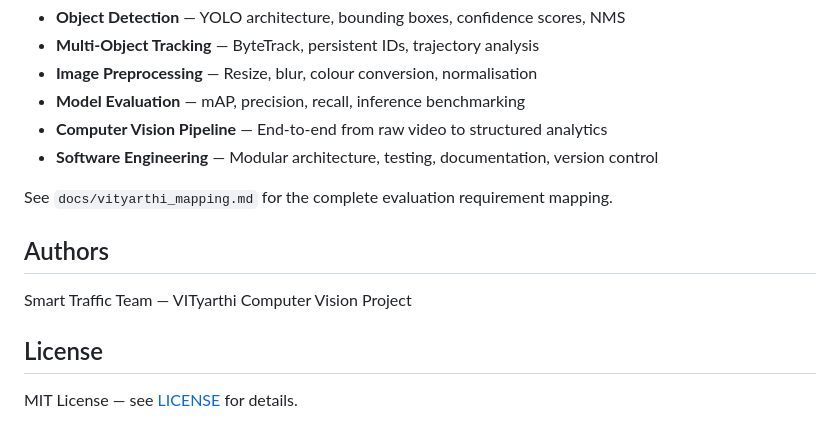
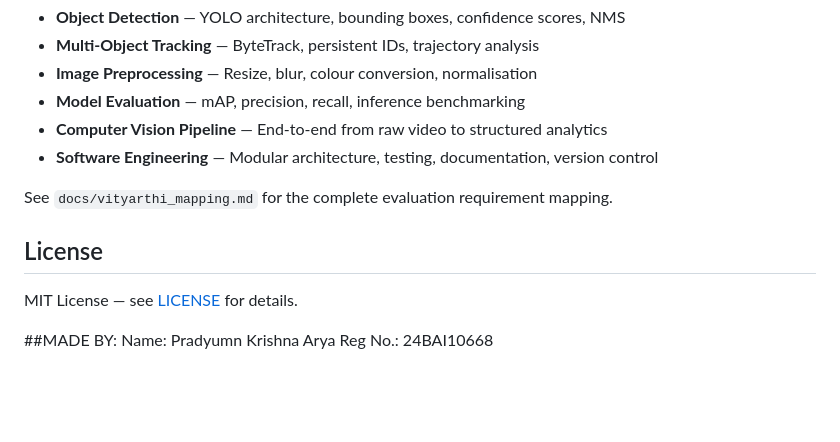
Before and after one commit to Code-ve/smart-traffic-violation-detection, a Markdown page: README.md, the part around the change. GitHub-like rendering; blank space fills up the shorter version.

```diff
--- a/README.md
+++ b/README.md
@@ -344,10 +344,11 @@ This project demonstrates practical application of:
 
 See `docs/vityarthi_mapping.md` for the complete evaluation requirement mapping.
 
-## Authors
-
-Smart Traffic Team — VITyarthi Computer Vision Project
 
 ## License
 
 MIT License — see [LICENSE](LICENSE) for details.
+
+##MADE BY:
+  Name: Pradyumn Krishna Arya
+  Reg No.: 24BAI10668
```
